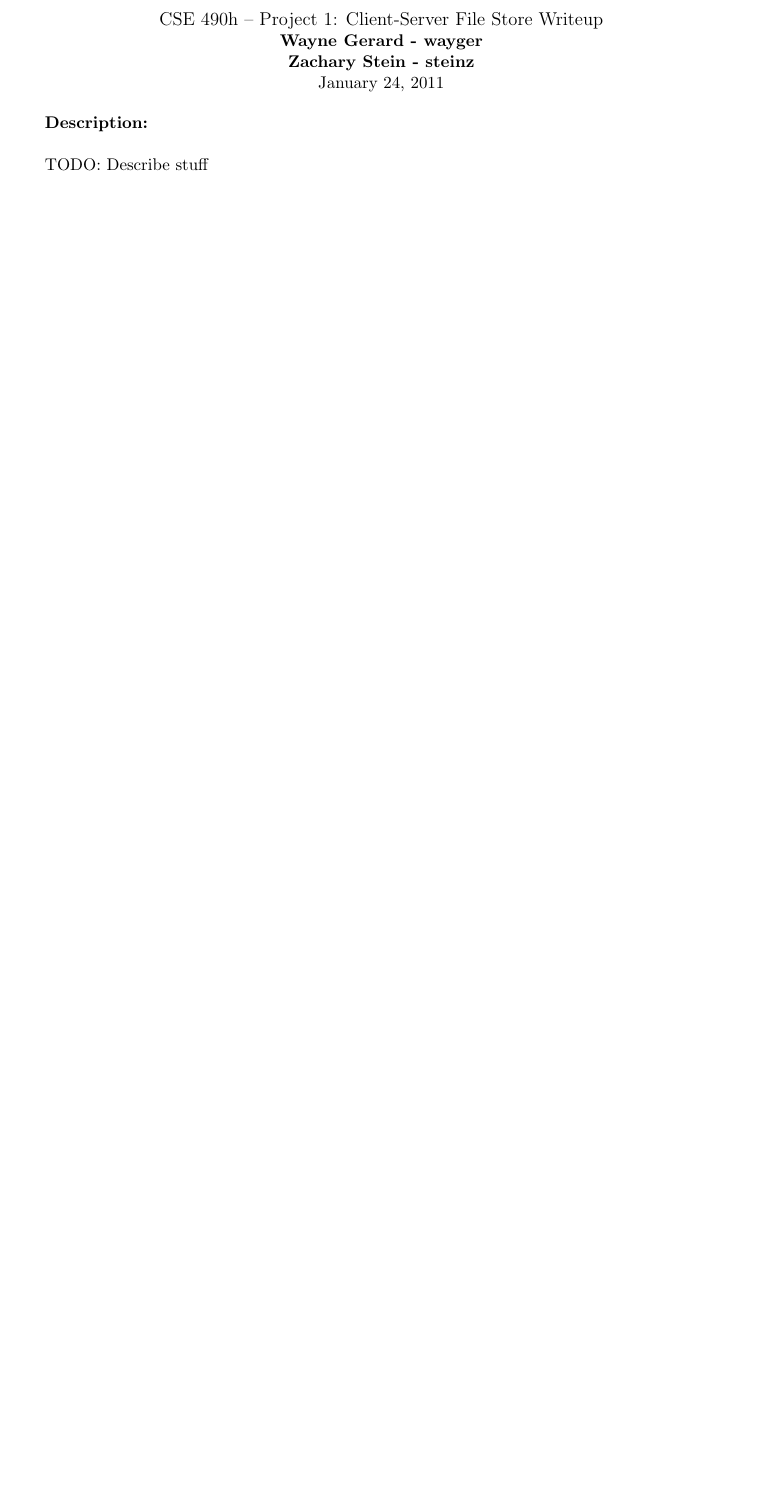
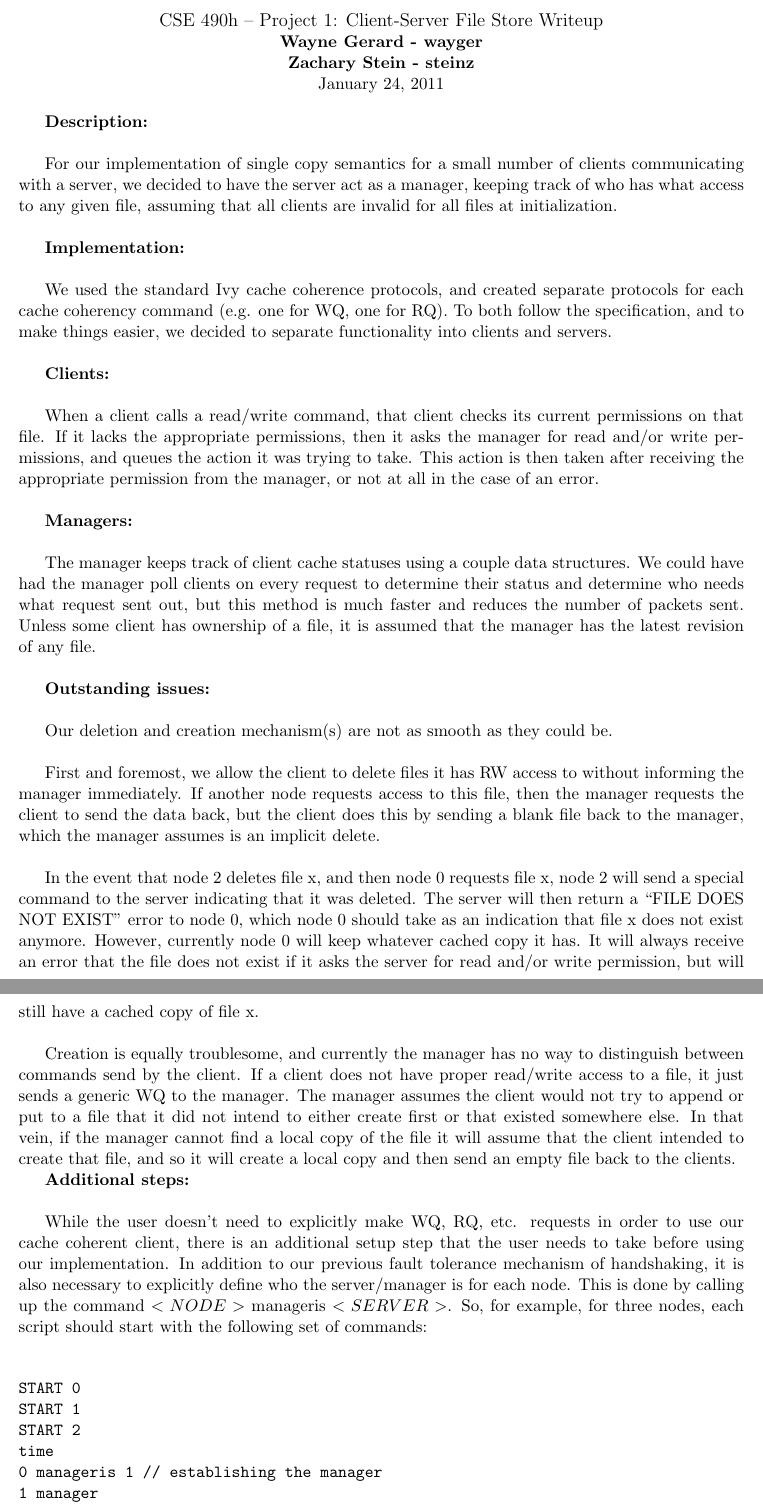
Before and after one commit to steinz/490h-wgzs, a LaTeX document (writeups/project2/writeup.tex): part of the page before the commit and two parts of pages 1 and 2 of 2 after it, the two joined at a grey line, cut so that both start at the same text, the shorter picture padded with empty space. Compiled offline with pdfLaTeX.

Commit message:
Updated writeup

```diff
--- a/writeups/project2/writeup.tex
+++ b/writeups/project2/writeup.tex
@@ -18,4 +18,56 @@ January 24, 2011
 
 \textbf{Description:} \\
 
-TODO: Describe stuff
+For our implementation of single copy semantics for a small number of clients communicating with a server, we decided to have the server act as a manager,
+keeping track of who has what access to any given file, assuming that all clients are invalid for all files at initialization.\\
+
+\textbf{Implementation:} \\
+
+We used the standard Ivy cache coherence protocols, and created separate protocols for each cache coherency command (e.g. one for WQ, one for RQ).
+To both follow the specification, and to make things easier, we decided to separate functionality into clients and servers. \\
+
+\textbf{Clients:} \\
+
+When a client calls a read/write command, that client checks its current permissions on that file. If it lacks the appropriate permissions, then it asks the
+manager for read and/or write permissions, and queues the action it was trying to take. This action is then taken after receiving the appropriate
+permission from the manager, or not at all in the case of an error. \\
+
+\textbf{Managers:} \\
+
+The manager keeps track of client cache statuses using a couple data structures. We could have had the manager poll clients on every request to
+determine their status and determine who needs what request sent out, but this method is much faster and reduces the number of packets sent. Unless some
+client has ownership of a file, it is assumed that the manager has the latest revision of any file.\\
+
+\textbf{Outstanding issues:} \\
+
+Our deletion and creation mechanism(s) are not as smooth as they could be. \\
+
+First and foremost, we allow the client to delete files it has RW access to without informing the manager immediately. If another node requests
+access to this file, then the manager requests the client to send the data back, but the client does this by sending a blank file back to the
+manager, which the manager assumes is an implicit delete.\\
+
+In the event that node 2 deletes file x, and then node 0 requests file x, node 2 will send a
+special command to the server indicating that it was deleted. The server will then return a “FILE DOES NOT EXIST” error to node 0, which node 0 should
+take as an indication that file x does not exist anymore. However, currently node 0 will keep whatever cached copy it has. It will always receive
+an error that the file does not exist if it asks the server for read and/or write permission, but will still have a cached copy of file x.\\
+
+Creation is equally troublesome, and currently the manager has no way to distinguish between commands send by the client. If a client does not have
+proper read/write access to a file, it just sends a generic WQ to the manager. The manager assumes the client would not try to append or put to a file that it did not intend to either create first
+or that existed somewhere else. In that vein, if the manager cannot find a local copy of the file
+it will assume that the client intended to create that file, and so it will create a local
+copy and then send an empty file back to the clients.
+
+\textbf{Additional steps:} \\
+
+While the user doesn’t need to explicitly make WQ, RQ, etc. requests in order to use our cache coherent client, there is an additional setup step
+that the user needs to take before using our implementation. In addition to our previous fault tolerance mechanism of handshaking, it is also necessary
+to explicitly define who the server/manager is for each node. This is done by calling up the command $<NODE>$ manageris $<SERVER>$. So, for example, for three
+nodes, each script should start with the following set of commands:\\
+
+\begin{verbatim}
+START 0
+START 1
+START 2
+time
+0 manageris 1 // establishing the manager
+1 manager
@@ -22,2 +81,3 @@ TODO: Describe stuff
+\end{verbatim}
 
 \end{document}
```
Also changed, not shown: writeups/project2/writeup.pdf (added), writeups/project2/writeup.tex (7 more changed lines).
